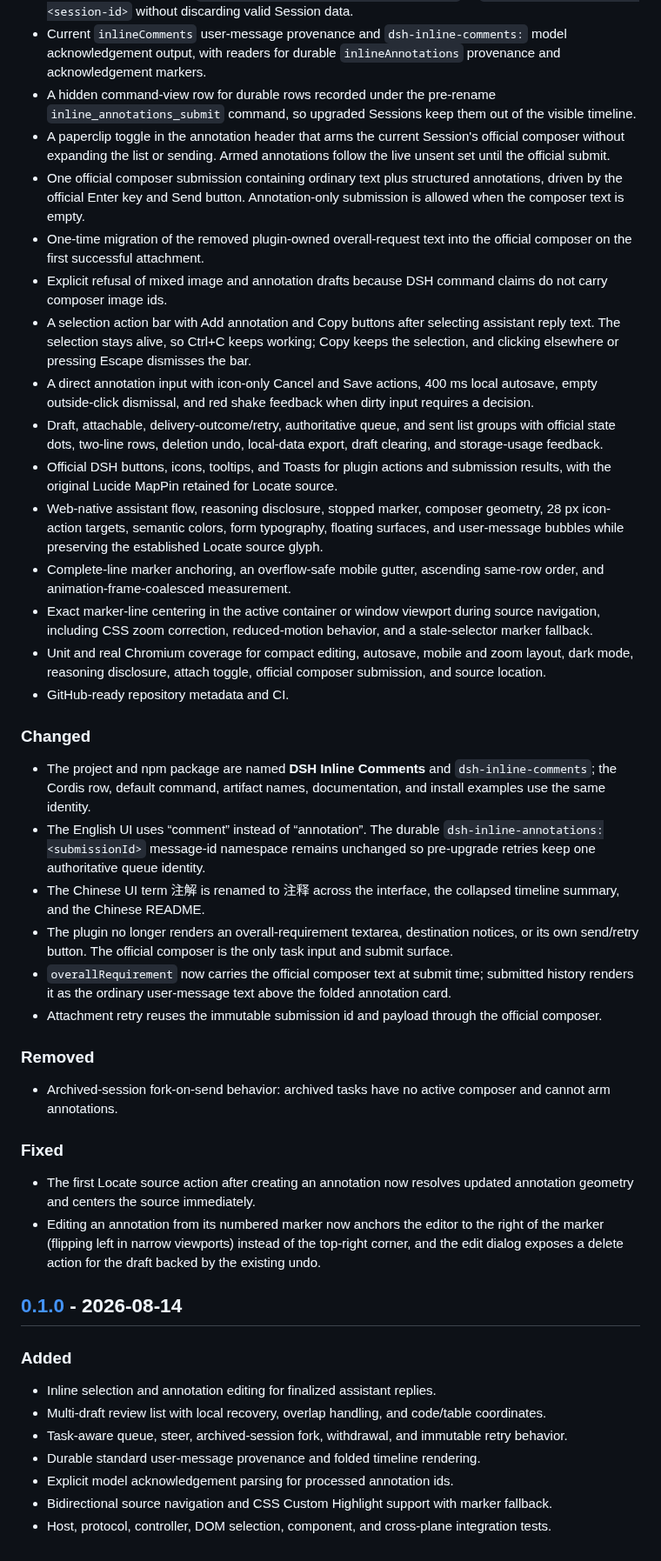
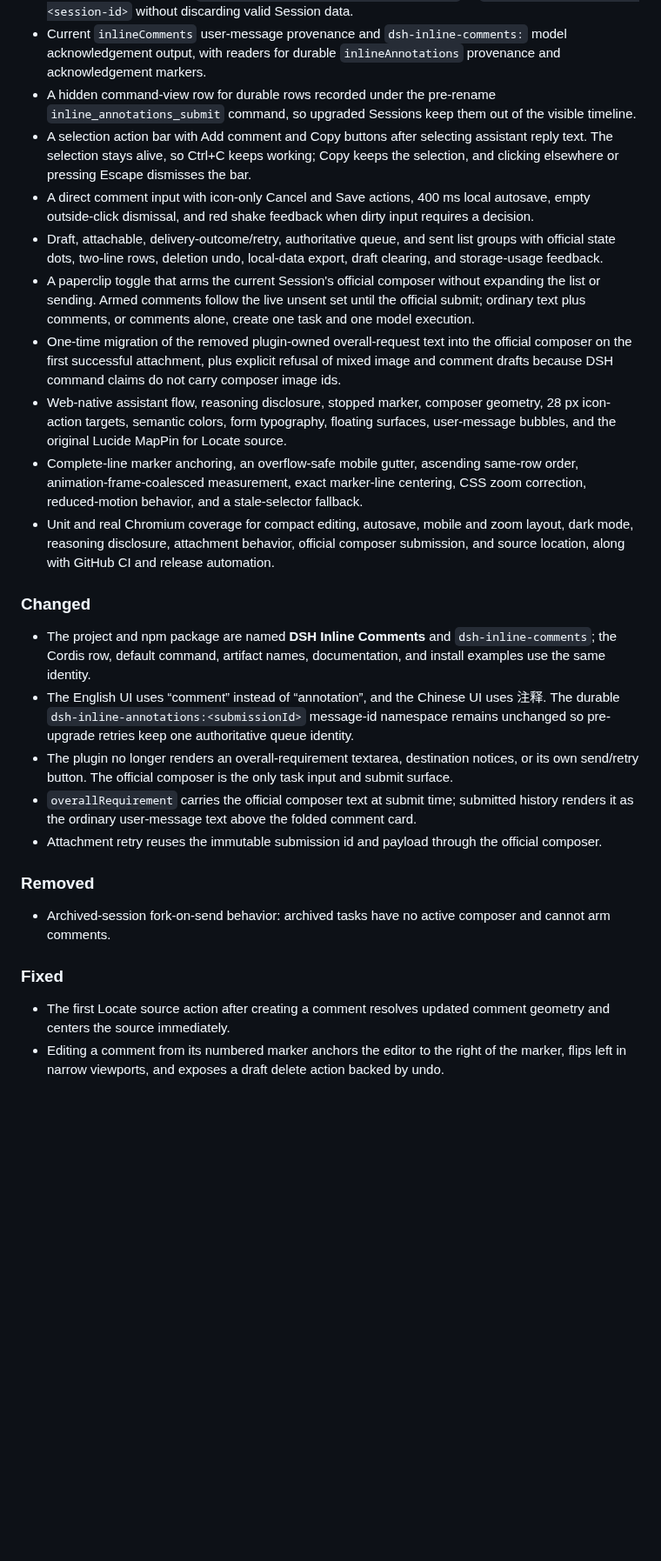
Before and after one commit to ruisenbai/dsh-annotation, a Markdown page: CHANGELOG.md, the part around one of its changes. Shown at 87% size. Rendered like a GitHub page; blank space fills up the shorter version.

Commit message:
docs: prepare v0.1.0 release materials

```diff
--- a/CHANGELOG.md
+++ b/CHANGELOG.md
@@ -10,49 +12,31 @@ All notable changes follow [Keep a Changelog](https://keepachangelog.com/en/1.1.
 - Automatic migration from `dsh-inline-annotations:v1:<session-id>` to `dsh-inline-comments:v1:<session-id>` without discarding valid Session data.
 - Current `inlineComments` user-message provenance and `dsh-inline-comments:` model acknowledgement output, with readers for durable `inlineAnnotations` provenance and acknowledgement markers.
 - A hidden command-view row for durable rows recorded under the pre-rename `inline_annotations_submit` command, so upgraded Sessions keep them out of the visible timeline.
-- A paperclip toggle in the annotation header that arms the current Session's official composer without expanding the list or sending. Armed annotations follow the live unsent set until the official submit.
-- One official composer submission containing ordinary text plus structured annotations, driven by the official Enter key and Send button. Annotation-only submission is allowed when the composer text is empty.
-- One-time migration of the removed plugin-owned overall-request text into the official composer on the first successful attachment.
-- Explicit refusal of mixed image and annotation drafts because DSH command claims do not carry composer image ids.
-- A selection action bar with Add annotation and Copy buttons after selecting assistant reply text. The selection stays alive, so Ctrl+C keeps working; Copy keeps the selection, and clicking elsewhere or pressing Escape dismisses the bar.
-- A direct annotation input with icon-only Cancel and Save actions, 400 ms local autosave, empty outside-click dismissal, and red shake feedback when dirty input requires a decision.
+- A selection action bar with Add comment and Copy buttons after selecting assistant reply text. The selection stays alive, so Ctrl+C keeps working; Copy keeps the selection, and clicking elsewhere or pressing Escape dismisses the bar.
+- A direct comment input with icon-only Cancel and Save actions, 400 ms local autosave, empty outside-click dismissal, and red shake feedback when dirty input requires a decision.
 - Draft, attachable, delivery-outcome/retry, authoritative queue, and sent list groups with official state dots, two-line rows, deletion undo, local-data export, draft clearing, and storage-usage feedback.
-- Official DSH buttons, icons, tooltips, and Toasts for plugin actions and submission results, with the original Lucide MapPin retained for Locate source.
-- Web-native assistant flow, reasoning disclosure, stopped marker, composer geometry, 28 px icon-action targets, semantic colors, form typography, floating surfaces, and user-message bubbles while preserving the established Locate source glyph.
-- Complete-line marker anchoring, an overflow-safe mobile gutter, ascending same-row order, and animation-frame-coalesced measurement.
-- Exact marker-line centering in the active container or window viewport during source navigation, including CSS zoom correction, reduced-motion behavior, and a stale-selector marker fallback.
-- Unit and real Chromium coverage for compact editing, autosave, mobile and zoom layout, dark mode, reasoning disclosure, attach toggle, official composer submission, and source location.
-- GitHub-ready repository metadata and CI.
+- A paperclip toggle that arms the current Session's official composer without expanding the list or sending. Armed comments follow the live unsent set until the official submit; ordinary text plus comments, or comments alone, create one task and one model execution.
+- One-time migration of the removed plugin-owned overall-request text into the official composer on the first successful attachment, plus explicit refusal of mixed image and comment drafts because DSH command claims do not carry composer image ids.
+- Web-native assistant flow, reasoning disclosure, stopped marker, composer geometry, 28 px icon-action targets, semantic colors, form typography, floating surfaces, user-message bubbles, and the original Lucide MapPin for Locate source.
+- Complete-line marker anchoring, an overflow-safe mobile gutter, ascending same-row order, animation-frame-coalesced measurement, exact marker-line centering, CSS zoom correction, reduced-motion behavior, and a stale-selector fallback.
+- Unit and real Chromium coverage for compact editing, autosave, mobile and zoom layout, dark mode, reasoning disclosure, attachment behavior, official composer submission, and source location, along with GitHub CI and release automation.
 
 ### Changed
 
 - The project and npm package are named **DSH Inline Comments** and `dsh-inline-comments`; the Cordis row, default command, artifact names, documentation, and install examples use the same identity.
-- The English UI uses “comment” instead of “annotation”. The durable `dsh-inline-annotations:<submissionId>` message-id namespace remains unchanged so pre-upgrade retries keep one authoritative queue identity.
-- The Chinese UI term 注解 is renamed to 注释 across the interface, the collapsed timeline summary, and the Chinese README.
+- The English UI uses “comment” instead of “annotation”, and the Chinese UI uses 注释. The durable `dsh-inline-annotations:<submissionId>` message-id namespace remains unchanged so pre-upgrade retries keep one authoritative queue identity.
 - The plugin no longer renders an overall-requirement textarea, destination notices, or its own send/retry button. The official composer is the only task input and submit surface.
-- `overallRequirement` now carries the official composer text at submit time; submitted history renders it as the ordinary user-message text above the folded annotation card.
+- `overallRequirement` carries the official composer text at submit time; submitted history renders it as the ordinary user-message text above the folded comment card.
 - Attachment retry reuses the immutable submission id and payload through the official composer.
 
 ### Removed
 
-- Archived-session fork-on-send behavior: archived tasks have no active composer and cannot arm annotations.
+- Archived-session fork-on-send behavior: archived tasks have no active composer and cannot arm comments.
 
 ### Fixed
 
-- The first Locate source action after creating an annotation now resolves updated annotation geometry and centers the source immediately.
-- Editing an annotation from its numbered marker now anchors the editor to the right of the marker (flipping left in narrow viewports) instead of the top-right corner, and the edit dialog exposes a delete action for the draft backed by the existing undo.
-
-## [0.1.0] - 2026-08-14
-
-### Added
-
-- Inline selection and annotation editing for finalized assistant replies.
-- Multi-draft review list with local recovery, overlap handling, and code/table coordinates.
-- Task-aware queue, steer, archived-session fork, withdrawal, and immutable retry behavior.
-- Durable standard user-message provenance and folded timeline rendering.
-- Explicit model acknowledgement parsing for processed annotation ids.
-- Bidirectional source navigation and CSS Custom Highlight support with marker fallback.
-- Host, protocol, controller, DOM selection, component, and cross-plane integration tests.
+- The first Locate source action after creating a comment resolves updated comment geometry and centers the source immediately.
+- Editing a comment from its numbered marker anchors the editor to the right of the marker, flips left in narrow viewports, and exposes a draft delete action backed by undo.
 
 [Unreleased]: https://github.com/ruisenbai/dsh-inline-comments/compare/v0.1.0...HEAD
 [0.1.0]: https://github.com/ruisenbai/dsh-inline-comments/releases/tag/v0.1.0
```
Also changed, not shown: other parts of CHANGELOG.md (+2 -0 lines), README.md (+21 -1 lines), README.zh-CN.md (+21 -1 lines), docs/assets/inline-comments-drafts.png (added), docs/assets/inline-comments-editor.png (added), docs/assets/inline-comments-selection.png (added), docs/assets/inline-comments-settings.png (added), 1 other file.
